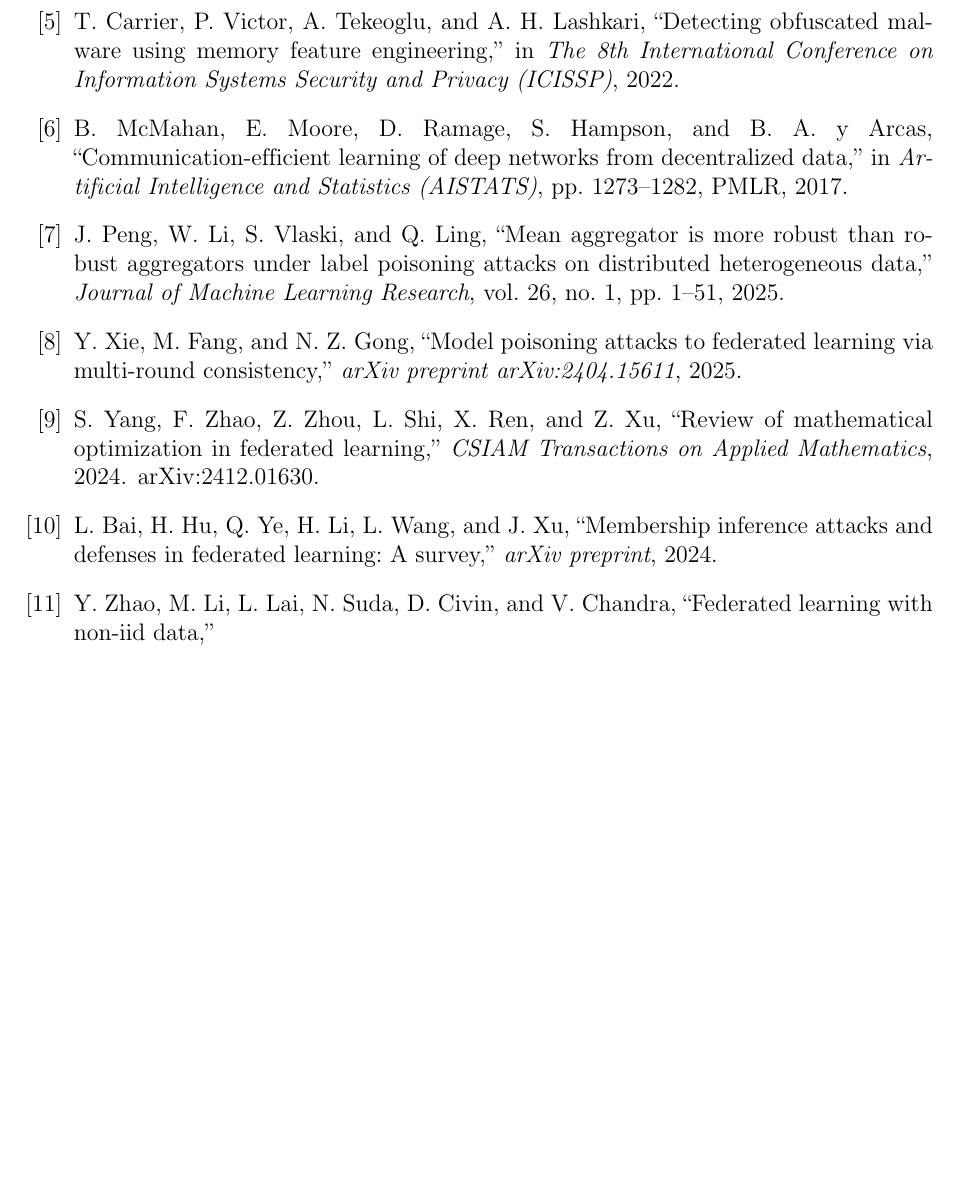
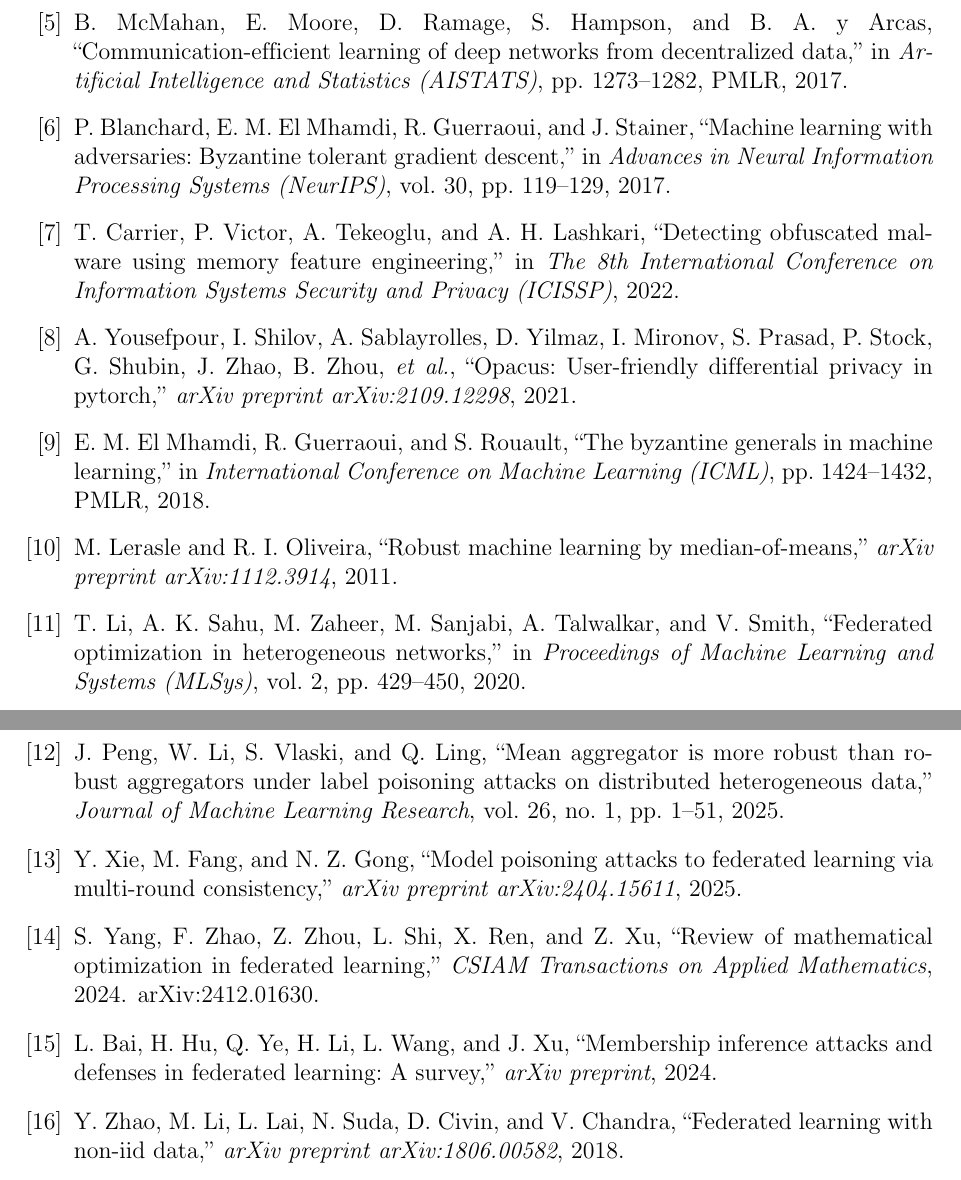
Before and after one commit to Narcolepsyy/flower_malanalyst, a LaTeX document (IE105_Q11/main.tex, which reads IE105_Q11/ref.bib): part of page 36 of 36 before the commit and two parts of pages 36 and 37 of 37 after it, the two joined at a grey line, cut so that both start at the same text, the shorter picture padded with empty space. Compiled offline with pdfLaTeX.

Commit message:
docs: expand bibliography with Krum, Bulyan, FedProx, Opacus, and MoM citations

```diff
--- a/IE105_Q11/ref.bib
+++ b/IE105_Q11/ref.bib
@@ -91,3 +91,7 @@
 }
 @article{https://doi.org/10.48550/arxiv.1806.00582,
   doi = {10.48550/ARXIV.1806.00582},
+  url = {https://arxiv.org/abs/1806.00582},
+  author = {Zhao, Yue and Li, Meng and Lai, Liangzhen and Suda, Naveen and Civin, Damon and Chandra, Vikas},
+  journal = {arXiv preprint arXiv:1806.00582},
+  year = {2018},
@@ -94 +101,9 @@
 
+@inproceedings{blanchard2017machine,
+  title={Machine Learning with Adversaries: Byzantine Tolerant Gradient Descent},
+  author={Blanchard, Peva and El Mhamdi, El Mahdi and Guerraoui, Rachid and Stainer, Julien},
+  booktitle={Advances in Neural Information Processing Systems (NeurIPS)},
+  volume={30},
+  pages={119--129},
+  year={2017}
+}
@@ -96,6 +110,32 @@
 
-  author = {Zhao, Yue and Li, Meng and Lai, Liangzhen and Suda, Naveen and Civin, Damon and Chandra, Vikas},
+@inproceedings{mhamdi2018byzantine,
+  title={The Byzantine Generals in Machine Learning},
+  author={El Mhamdi, El Mahdi and Guerraoui, Rachid and Rouault, S{\'e}bastien},
+  booktitle={International Conference on Machine Learning (ICML)},
+  pages={1424--1432},
+  year={2018},
+  organization={PMLR}
+}
 
-  keywords = {Machine Learning (cs.LG), Machine Learning (stat.ML), FOS: Computer and information sciences, FOS: Computer and information sciences},
+@inproceedings{li2020federated,
+  title={Federated Optimization in Heterogeneous Networks},
+  author={Li, Tian and Sahu, Anit Kumar and Zaheer, Manzil and Sanjabi, Maziar and Talwalkar, Ameet and Smith, Virginia},
+  booktitle={Proceedings of Machine Learning and Systems (MLSys)},
+  volume={2},
+  pages={429--450},
+  year={2020}
+}
 
-  title = {Federated Learning with Non-IID Data},}
+@article{yousefpour2021opacus,
+  title={Opacus: User-Friendly Differential Privacy in PyTorch},
+  author={Yousefpour, Ashkan and Shilov, Igor and Sablayrolles, Alexandre and Yilmaz, Davide and Mironov, Ilya and Prasad, Srinivas and Stock, Pierre and Shubin, Gary and Zhao, Jimmy and Zhou, Binhui and others},
+  journal={arXiv preprint arXiv:2109.12298},
+  year={2021}
+}
+
+@article{lerasle2011robust,
+  title={Robust machine learning by median-of-means},
+  author={Lerasle, Matthieu and Oliveira, Roberto I},
+  journal={arXiv preprint arXiv:1112.3914},
+  year={2011}
+}
```
Also changed, not shown: IE105_Q11/chapters/chapter2_theory.tex (+2 -2 lines), IE105_Q11/chapters/chapter3_methodology.tex (+3 -3 lines), IE105_Q11/ref.bib (4 more changed lines).
